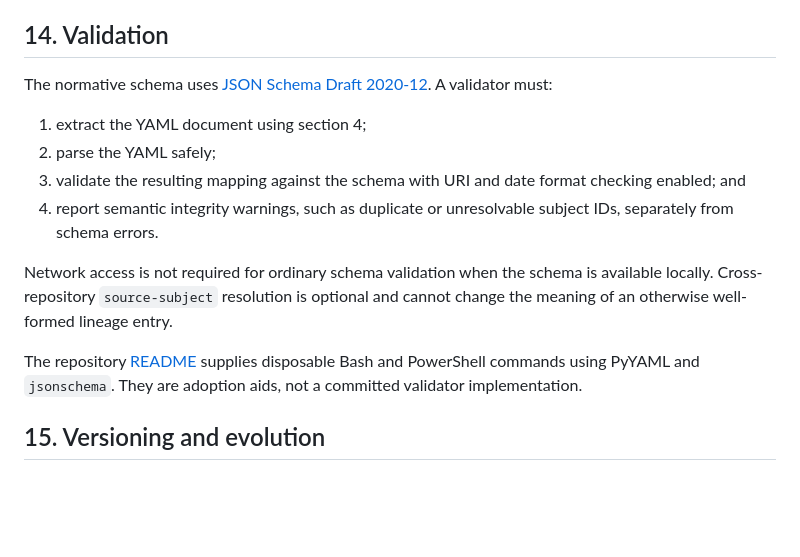
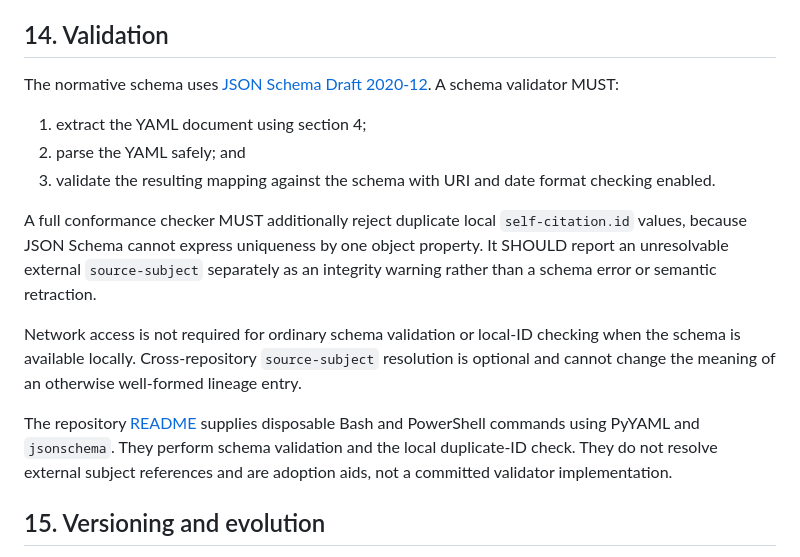
Before and after one commit to theislampill/GENEALOGY.md, a Markdown page: docs/specification.md, the part around the change. Rendered like a GitHub page; blank space fills up the shorter version.

Commit message:
fix: distinguish schema validation from full conformance

```diff
--- a/docs/specification.md
+++ b/docs/specification.md
@@ -180,16 +180,17 @@ A project SHOULD use the established mechanism appropriate to each obligation. A
 
 ## 14. Validation
 
-The normative schema uses [JSON Schema Draft 2020-12](https://json-schema.org/draft/2020-12). A validator must:
+The normative schema uses [JSON Schema Draft 2020-12](https://json-schema.org/draft/2020-12). A schema validator MUST:
 
 1. extract the YAML document using section 4;
-2. parse the YAML safely;
-3. validate the resulting mapping against the schema with URI and date format checking enabled; and
-4. report semantic integrity warnings, such as duplicate or unresolvable subject IDs, separately from schema errors.
+2. parse the YAML safely; and
+3. validate the resulting mapping against the schema with URI and date format checking enabled.
 
-Network access is not required for ordinary schema validation when the schema is available locally. Cross-repository `source-subject` resolution is optional and cannot change the meaning of an otherwise well-formed lineage entry.
+A full conformance checker MUST additionally reject duplicate local `self-citation.id` values, because JSON Schema cannot express uniqueness by one object property. It SHOULD report an unresolvable external `source-subject` separately as an integrity warning rather than a schema error or semantic retraction.
 
-The repository [README](../README.md) supplies disposable Bash and PowerShell commands using PyYAML and `jsonschema`. They are adoption aids, not a committed validator implementation.
+Network access is not required for ordinary schema validation or local-ID checking when the schema is available locally. Cross-repository `source-subject` resolution is optional and cannot change the meaning of an otherwise well-formed lineage entry.
+
+The repository [README](../README.md) supplies disposable Bash and PowerShell commands using PyYAML and `jsonschema`. They perform schema validation and the local duplicate-ID check. They do not resolve external subject references and are adoption aids, not a committed validator implementation.
 
 ## 15. Versioning and evolution
 
```
